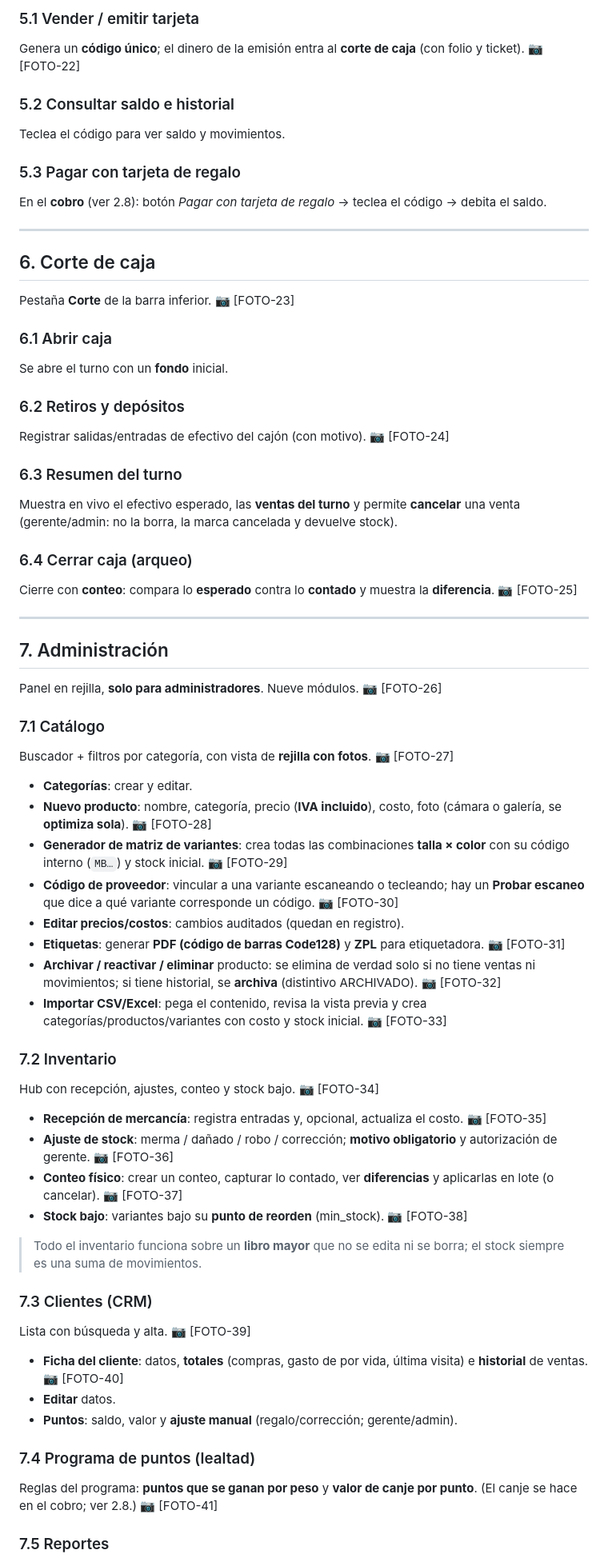
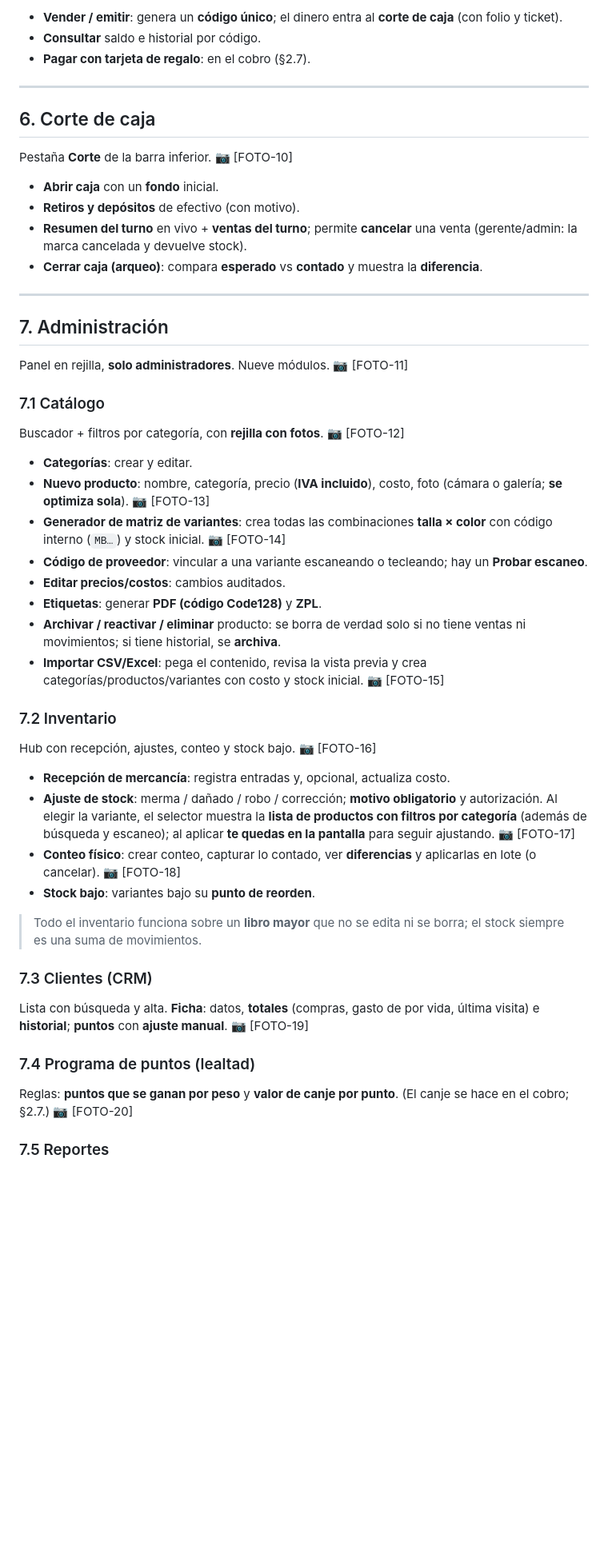
Before and after one commit to faridzeq89/shelby-caps, a Markdown page: docs/manual-completo.md, the part around one of its changes. Shown at 80% size. GitHub-like rendering; blank space fills up the shorter version.

```diff
--- a/docs/manual-completo.md
+++ b/docs/manual-completo.md
@@ -148,85 +120,67 @@ Se abre desde la barra de Vender. 📷 [FOTO-21]
 
-### 5.1 Vender / emitir tarjeta
-Genera un **código único**; el dinero de la emisión entra al **corte de caja**
-(con folio y ticket). 📷 [FOTO-22]
-
-### 5.2 Consultar saldo e historial
-Teclea el código para ver saldo y movimientos.
-
-### 5.3 Pagar con tarjeta de regalo
-En el **cobro** (ver 2.8): botón *Pagar con tarjeta de regalo* → teclea el código
-→ debita el saldo.
+- **Vender / emitir**: genera un **código único**; el dinero entra al **corte de
+  caja** (con folio y ticket).
+- **Consultar** saldo e historial por código.
+- **Pagar con tarjeta de regalo**: en el cobro (§2.7).
 
 ---
 
 ## 6. Corte de caja
 
-Pestaña **Corte** de la barra inferior. 📷 [FOTO-23]
+Pestaña **Corte** de la barra inferior. 📷 [FOTO-10]
 
-### 6.1 Abrir caja
-Se abre el turno con un **fondo** inicial.
-
-### 6.2 Retiros y depósitos
-Registrar salidas/entradas de efectivo del cajón (con motivo). 📷 [FOTO-24]
-
-### 6.3 Resumen del turno
-Muestra en vivo el efectivo esperado, las **ventas del turno** y permite
-**cancelar** una venta (gerente/admin: no la borra, la marca cancelada y devuelve
-stock).
-
-### 6.4 Cerrar caja (arqueo)
-Cierre con **conteo**: compara lo **esperado** contra lo **contado** y muestra la
-**diferencia**. 📷 [FOTO-25]
+- **Abrir caja** con un **fondo** inicial.
+- **Retiros y depósitos** de efectivo (con motivo).
+- **Resumen del turno** en vivo + **ventas del turno**; permite **cancelar** una
+  venta (gerente/admin: la marca cancelada y devuelve stock).
+- **Cerrar caja (arqueo)**: compara **esperado** vs **contado** y muestra la
+  **diferencia**.
 
 ---
 
 ## 7. Administración
 
-Panel en rejilla, **solo para administradores**. Nueve módulos. 📷 [FOTO-26]
+Panel en rejilla, **solo administradores**. Nueve módulos. 📷 [FOTO-11]
 
 ### 7.1 Catálogo
-Buscador + filtros por categoría, con vista de **rejilla con fotos**. 📷 [FOTO-27]
+Buscador + filtros por categoría, con **rejilla con fotos**. 📷 [FOTO-12]
 
 - **Categorías**: crear y editar.
 - **Nuevo producto**: nombre, categoría, precio (**IVA incluido**), costo, foto
-  (cámara o galería, se **optimiza sola**). 📷 [FOTO-28]
+  (cámara o galería; **se optimiza sola**). 📷 [FOTO-13]
 - **Generador de matriz de variantes**: crea todas las combinaciones
-  **talla × color** con su código interno (`MB…`) y stock inicial. 📷 [FOTO-29]
+  **talla × color** con código interno (`MB…`) y stock inicial. 📷 [FOTO-14]
 - **Código de proveedor**: vincular a una variante escaneando o tecleando; hay un
-  **Probar escaneo** que dice a qué variante corresponde un código. 📷 [FOTO-30]
-- **Editar precios/costos**: cambios auditados (quedan en registro).
-- **Etiquetas**: generar **PDF (código de barras Code128)** y **ZPL** para
-  etiquetadora. 📷 [FOTO-31]
-- **Archivar / reactivar / eliminar** producto: se elimina de verdad solo si no
-  tiene ventas ni movimientos; si tiene historial, se **archiva** (distintivo
-  ARCHIVADO). 📷 [FOTO-32]
+  **Probar escaneo**.
+- **Editar precios/costos**: cambios auditados.
+- **Etiquetas**: generar **PDF (código Code128)** y **ZPL**.
+- **Archivar / reactivar / eliminar** producto: se borra de verdad solo si no
+  tiene ventas ni movimientos; si tiene historial, se **archiva**.
 - **Importar CSV/Excel**: pega el contenido, revisa la vista previa y crea
-  categorías/productos/variantes con costo y stock inicial. 📷 [FOTO-33]
+  categorías/productos/variantes con costo y stock inicial. 📷 [FOTO-15]
 
 ### 7.2 Inventario
-Hub con recepción, ajustes, conteo y stock bajo. 📷 [FOTO-34]
+Hub con recepción, ajustes, conteo y stock bajo. 📷 [FOTO-16]
 
-- **Recepción de mercancía**: registra entradas y, opcional, actualiza el costo.
-  📷 [FOTO-35]
+- **Recepción de mercancía**: registra entradas y, opcional, actualiza costo.
 - **Ajuste de stock**: merma / dañado / robo / corrección; **motivo obligatorio**
-  y autorización de gerente. 📷 [FOTO-36]
-- **Conteo físico**: crear un conteo, capturar lo contado, ver **diferencias** y
-  aplicarlas en lote (o cancelar). 📷 [FOTO-37]
-- **Stock bajo**: variantes bajo su **punto de reorden** (min_stock). 📷 [FOTO-38]
+  y autorización. Al elegir la variante, el selector muestra la **lista de
+  productos con filtros por categoría** (además de búsqueda y escaneo); al aplicar
+  **te quedas en la pantalla** para seguir ajustando. 📷 [FOTO-17]
+- **Conteo físico**: crear conteo, capturar lo contado, ver **diferencias** y
+  aplicarlas en lote (o cancelar). 📷 [FOTO-18]
+- **Stock bajo**: variantes bajo su **punto de reorden**.
 
 > Todo el inventario funciona sobre un **libro mayor** que no se edita ni se
 > borra; el stock siempre es una suma de movimientos.
 
 ### 7.3 Clientes (CRM)
-Lista con búsqueda y alta. 📷 [FOTO-39]
-
-- **Ficha del cliente**: datos, **totales** (compras, gasto de por vida, última
-  visita) e **historial** de ventas. 📷 [FOTO-40]
-- **Editar** datos.
-- **Puntos**: saldo, valor y **ajuste manual** (regalo/corrección; gerente/admin).
+Lista con búsqueda y alta. **Ficha**: datos, **totales** (compras, gasto de por
+vida, última visita) e **historial**; **puntos** con **ajuste manual**.
+📷 [FOTO-19]
 
 ### 7.4 Programa de puntos (lealtad)
-Reglas del programa: **puntos que se ganan por peso** y **valor de canje por
-punto**. (El canje se hace en el cobro; ver 2.8.) 📷 [FOTO-41]
+Reglas: **puntos que se ganan por peso** y **valor de canje por punto**. (El
+canje se hace en el cobro; §2.7.) 📷 [FOTO-20]
 
 ### 7.5 Reportes
```
Also changed, not shown: other parts of docs/manual-completo.md (+112 -175 lines).
